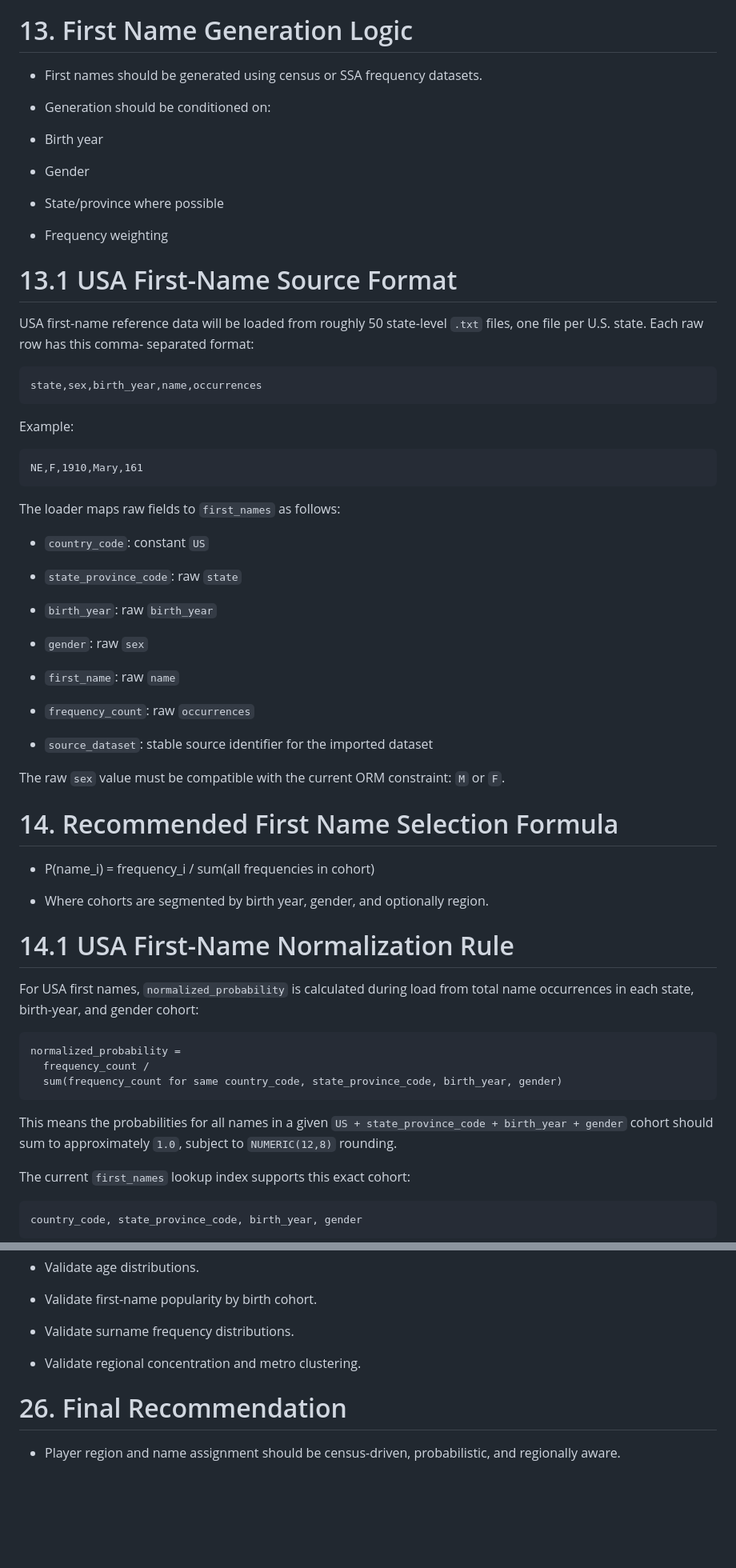
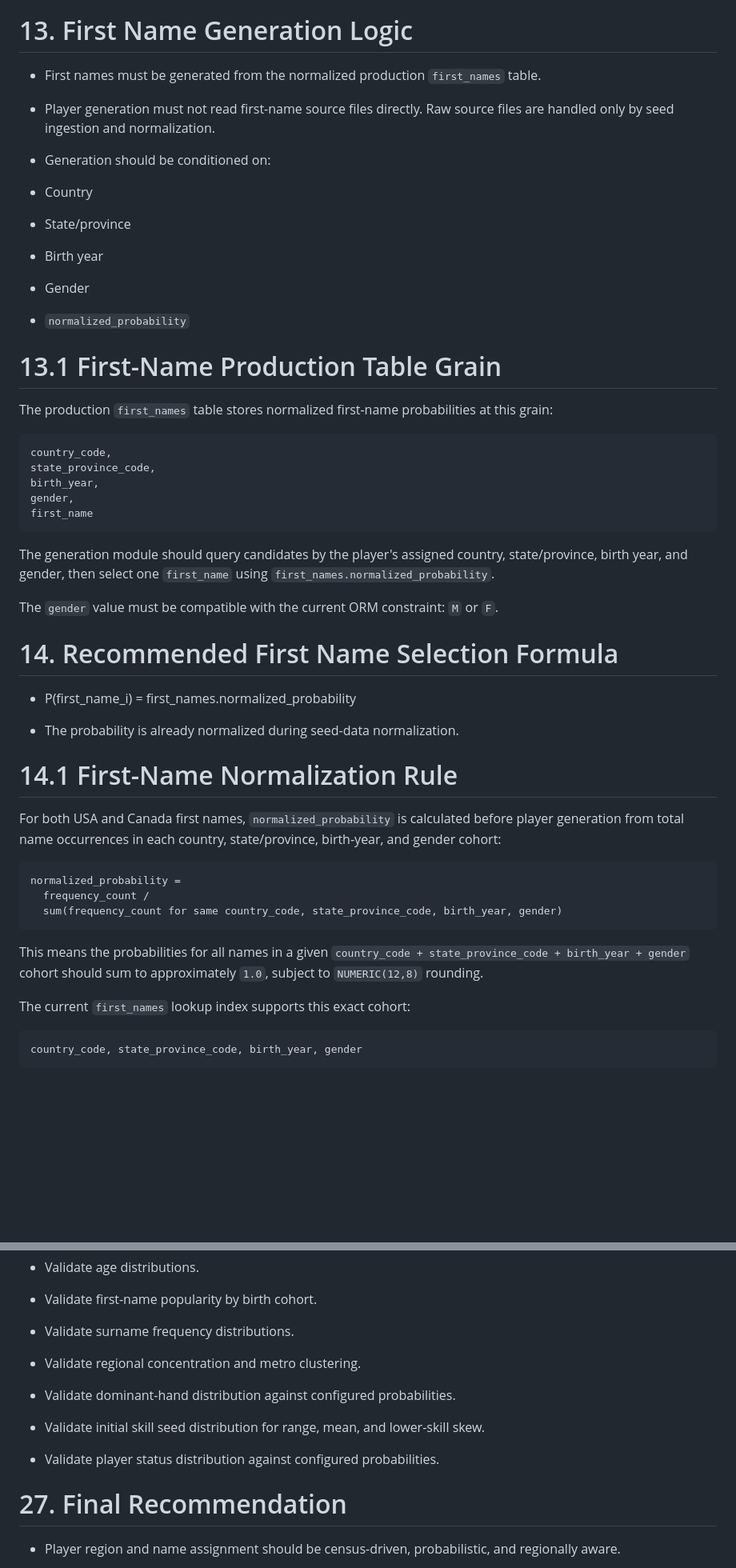
Before and after one commit to MotorCityCanuck/pickleball-sim, a Markdown page: docs/generation_logic/player_region_and_name_assignment_logic.md, 2 parts joined by grey strips. Shown at 80% size. Rendered like a GitHub page; blank space fills up the shorter version.

````diff
--- a/docs/generation_logic/player_region_and_name_assignment_logic.md
+++ b/docs/generation_logic/player_region_and_name_assignment_logic.md
@@ -184,65 +190,55 @@ only. Player generation must persist final player identity values in
 
 # 13. First Name Generation Logic
 
-- First names should be generated using census or SSA frequency
-  datasets.
+- First names must be generated from the normalized production
+  `first_names` table.
+
+- Player generation must not read first-name source files directly.
+  Raw source files are handled only by seed ingestion and normalization.
 
 - Generation should be conditioned on:
+
+- Country
+
+- State/province
 
 - Birth year
 
 - Gender
 
-- State/province where possible
+- `normalized_probability`
 
-- Frequency weighting
+# 13.1 First-Name Production Table Grain
 
-# 13.1 USA First-Name Source Format
-
-USA first-name reference data will be loaded from roughly 50 state-level
-`.txt` files, one file per U.S. state. Each raw row has this comma-
-separated format:
+The production `first_names` table stores normalized first-name
+probabilities at this grain:
 
 ```text
-state,sex,birth_year,name,occurrences
+country_code,
+state_province_code,
+birth_year,
+gender,
+first_name
 ```
 
-Example:
+The generation module should query candidates by the player's assigned
+country, state/province, birth year, and gender, then select one
+`first_name` using `first_names.normalized_probability`.
 
-```text
-NE,F,1910,Mary,161
-```
-
-The loader maps raw fields to `first_names` as follows:
-
-- `country_code`: constant `US`
-
-- `state_province_code`: raw `state`
-
-- `birth_year`: raw `birth_year`
-
-- `gender`: raw `sex`
-
-- `first_name`: raw `name`
-
-- `frequency_count`: raw `occurrences`
-
-- `source_dataset`: stable source identifier for the imported dataset
-
-The raw `sex` value must be compatible with the current ORM constraint:
+The `gender` value must be compatible with the current ORM constraint:
 `M` or `F`.
 
 # 14. Recommended First Name Selection Formula
 
-- P(name_i) = frequency_i / sum(all frequencies in cohort)
+- P(first_name_i) = first_names.normalized_probability
 
-- Where cohorts are segmented by birth year, gender, and optionally
-  region.
+- The probability is already normalized during seed-data normalization.
 
-# 14.1 USA First-Name Normalization Rule
+# 14.1 First-Name Normalization Rule
 
-For USA first names, `normalized_probability` is calculated during load
-from total name occurrences in each state, birth-year, and gender cohort:
+For both USA and Canada first names, `normalized_probability` is
+calculated before player generation from total name occurrences in each
+country, state/province, birth-year, and gender cohort:
 
 ```text
 normalized_probability =
@@ -251,8 +247,9 @@ normalized_probability =
 ```
 
 This means the probabilities for all names in a given
-`US + state_province_code + birth_year + gender` cohort should sum to
-approximately `1.0`, subject to `NUMERIC(12,8)` rounding.
+`country_code + state_province_code + birth_year + gender` cohort
+should sum to approximately `1.0`, subject to `NUMERIC(12,8)`
+rounding.
 
 The current `first_names` lookup index supports this exact cohort:
 
@@ -430,7 +545,14 @@ The month-specific intake link is stored in `player_registrations`:
 
 - Validate regional concentration and metro clustering.
 
-# 26. Final Recommendation
+- Validate dominant-hand distribution against configured probabilities.
+
+- Validate initial skill seed distribution for range, mean, and lower-skill
+  skew.
+
+- Validate player status distribution against configured probabilities.
+
+# 27. Final Recommendation
 
 - Player region and name assignment should be census-driven,
   probabilistic, and regionally aware.
````
Also changed, not shown: other parts of docs/generation_logic/player_region_and_name_assignment_logic.md (+134 -10 lines).
